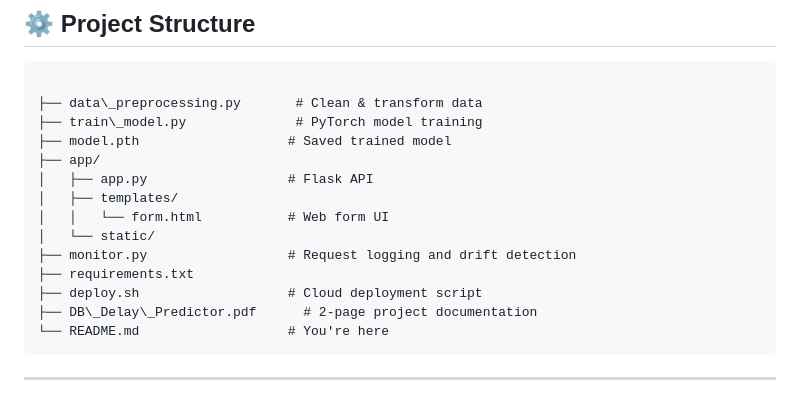
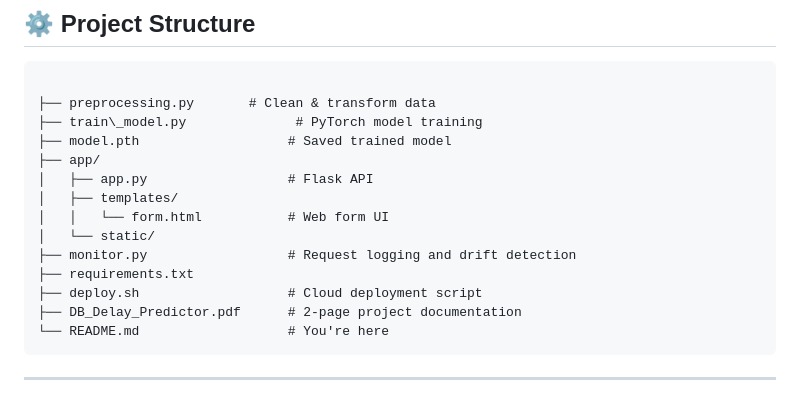
Before and after one commit to edisedis777/Deutsche-Bahn-Train-Delay-Predictor, a Markdown page: README.md, the part around the change. GitHub-like rendering.

````diff
--- a/README.md
+++ b/README.md
@@ -49,7 +49,7 @@ such as:
 
 ```markdown
 
-├── data\_preprocessing.py       # Clean & transform data
+├── preprocessing.py       # Clean & transform data
 ├── train\_model.py              # PyTorch model training
 ├── model.pth                   # Saved trained model
 ├── app/
@@ -60,7 +60,7 @@ such as:
 ├── monitor.py                  # Request logging and drift detection
 ├── requirements.txt
 ├── deploy.sh                   # Cloud deployment script
-├── DB\_Delay\_Predictor.pdf      # 2-page project documentation
+├── DB_Delay_Predictor.pdf      # 2-page project documentation
 └── README.md                   # You're here
 ```
 
````
